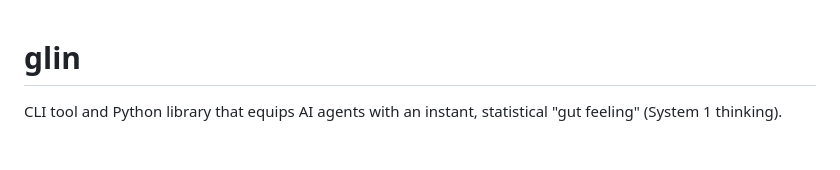
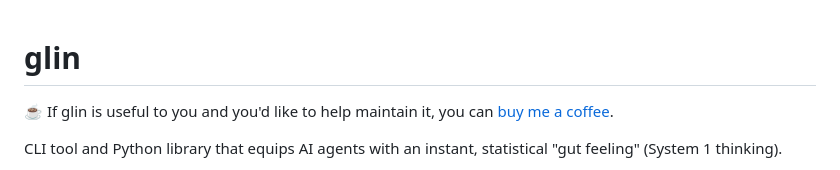
Before and after one commit to AkashChatterjee/glin, a Markdown page: README.md, the part around the change. Rendered like a GitHub page; blank space fills up the shorter version.

Commit message:
docs: add buymeacoffee link to README
- add a one-line support link under the title for users who want to help maintain glin

```diff
--- a/README.md
+++ b/README.md
@@ -1,4 +1,6 @@
 # glin
+
+☕ If glin is useful to you and you'd like to help maintain it, you can [buy me a coffee](https://buymeacoffee.com/akashchatterjee).
 
 CLI tool and Python library that equips AI agents with an instant, statistical "gut feeling" (System 1 thinking).
 
```
